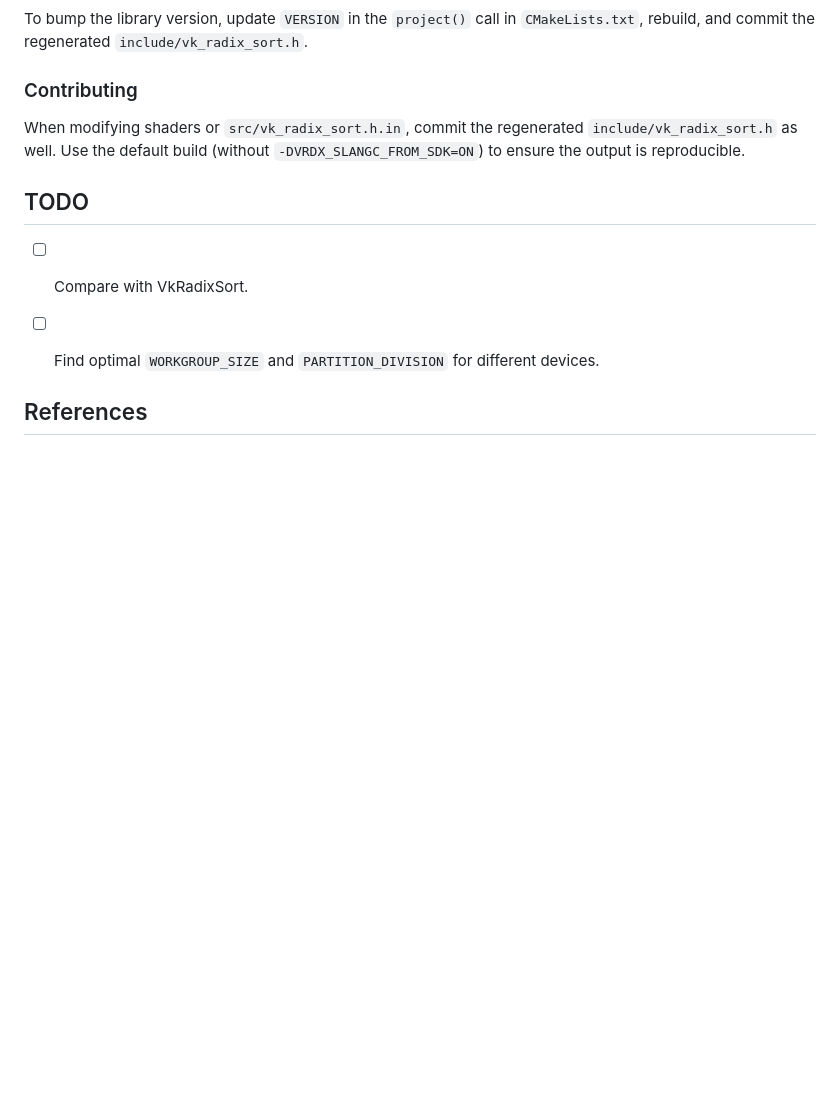
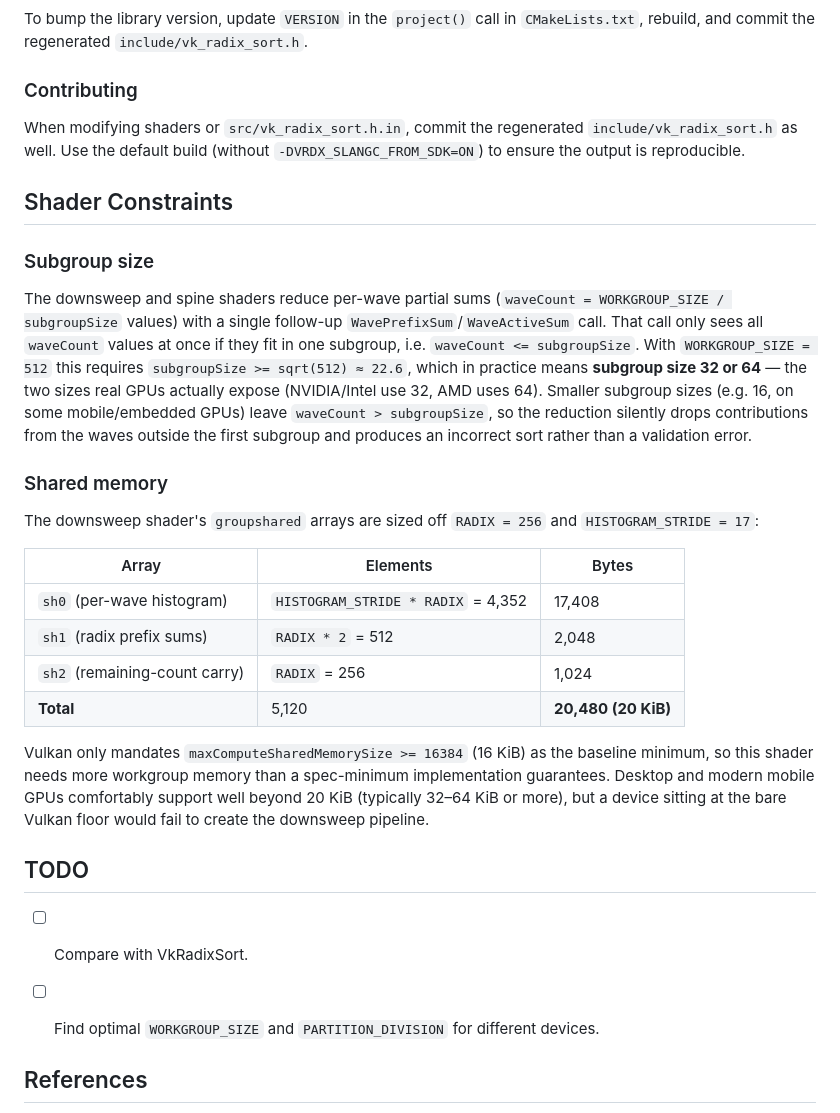
Before and after one commit to jaesung-cs/vulkan_radix_sort, a Markdown page: README.md, the part around one of its changes. Drawn GitHub-style; blank space fills up the shorter version.

```diff
--- a/README.md
+++ b/README.md
@@ -206,6 +207,26 @@ To bump the library version, update `VERSION` in the `project()` call in `CMakeL
 When modifying shaders or `src/vk_radix_sort.h.in`, commit the regenerated `include/vk_radix_sort.h` as well. Use the default build (without `-DVRDX_SLANGC_FROM_SDK=ON`) to ensure the output is reproducible.
 
 
+## Shader Constraints
+
+### Subgroup size
+
+The downsweep and spine shaders reduce per-wave partial sums (`waveCount = WORKGROUP_SIZE / subgroupSize` values) with a single follow-up `WavePrefixSum`/`WaveActiveSum` call. That call only sees all `waveCount` values at once if they fit in one subgroup, i.e. `waveCount <= subgroupSize`. With `WORKGROUP_SIZE = 512` this requires `subgroupSize >= sqrt(512) ≈ 22.6`, which in practice means **subgroup size 32 or 64** — the two sizes real GPUs actually expose (NVIDIA/Intel use 32, AMD uses 64). Smaller subgroup sizes (e.g. 16, on some mobile/embedded GPUs) leave `waveCount > subgroupSize`, so the reduction silently drops contributions from the waves outside the first subgroup and produces an incorrect sort rather than a validation error.
+
+### Shared memory
+
+The downsweep shader's `groupshared` arrays are sized off `RADIX = 256` and `HISTOGRAM_STRIDE = 17`:
+
+| Array | Elements | Bytes |
+|---|---|---|
+| `sh0` (per-wave histogram) | `HISTOGRAM_STRIDE * RADIX` = 4,352 | 17,408 |
+| `sh1` (radix prefix sums) | `RADIX * 2` = 512 | 2,048 |
+| `sh2` (remaining-count carry) | `RADIX` = 256 | 1,024 |
+| **Total** | 5,120 | **20,480 (20 KiB)** |
+
+Vulkan only mandates `maxComputeSharedMemorySize >= 16384` (16 KiB) as the baseline minimum, so this shader needs more workgroup memory than a spec-minimum implementation guarantees. Desktop and modern mobile GPUs comfortably support well beyond 20 KiB (typically 32–64 KiB or more), but a device sitting at the bare Vulkan floor would fail to create the downsweep pipeline.
+
+
 ## TODO
 
 - [ ] Compare with VkRadixSort.
```
Also changed, not shown: other parts of README.md (+5 -4 lines), media/results.png, 2 other files.
